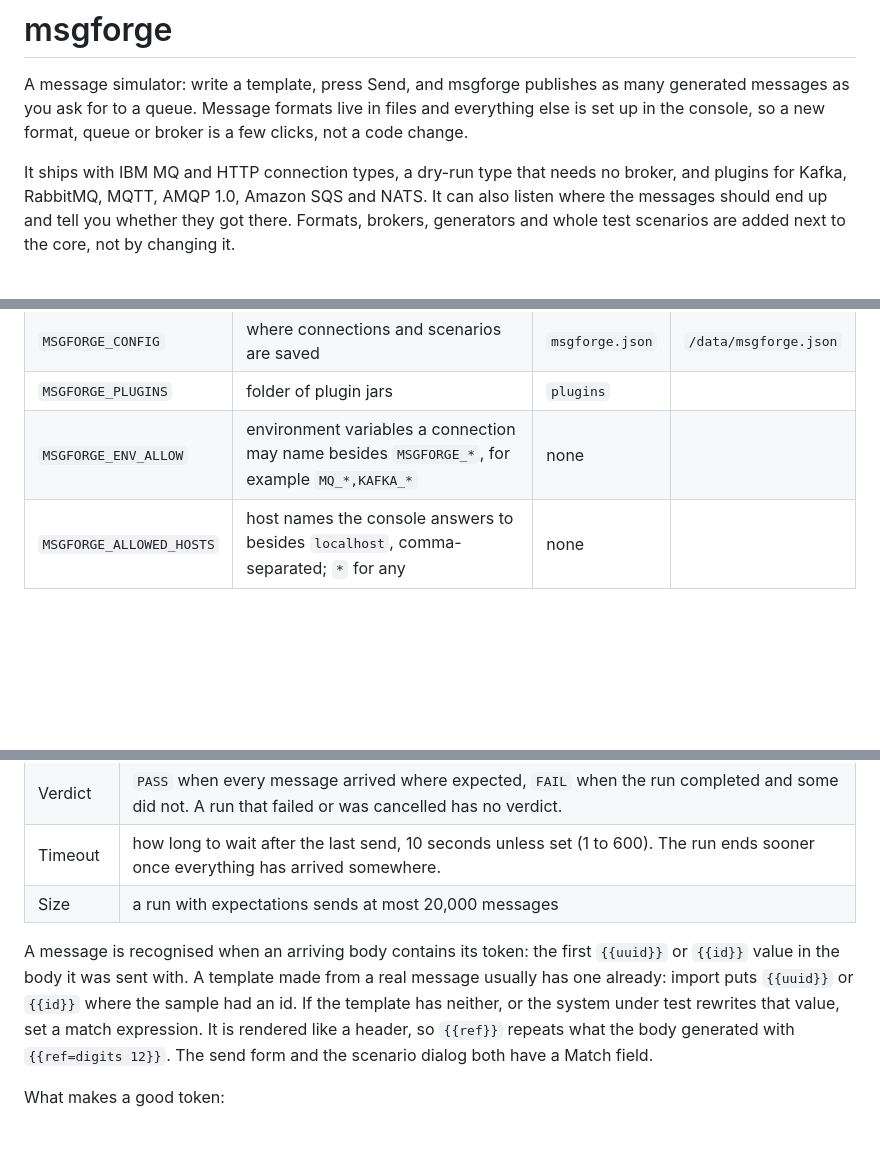
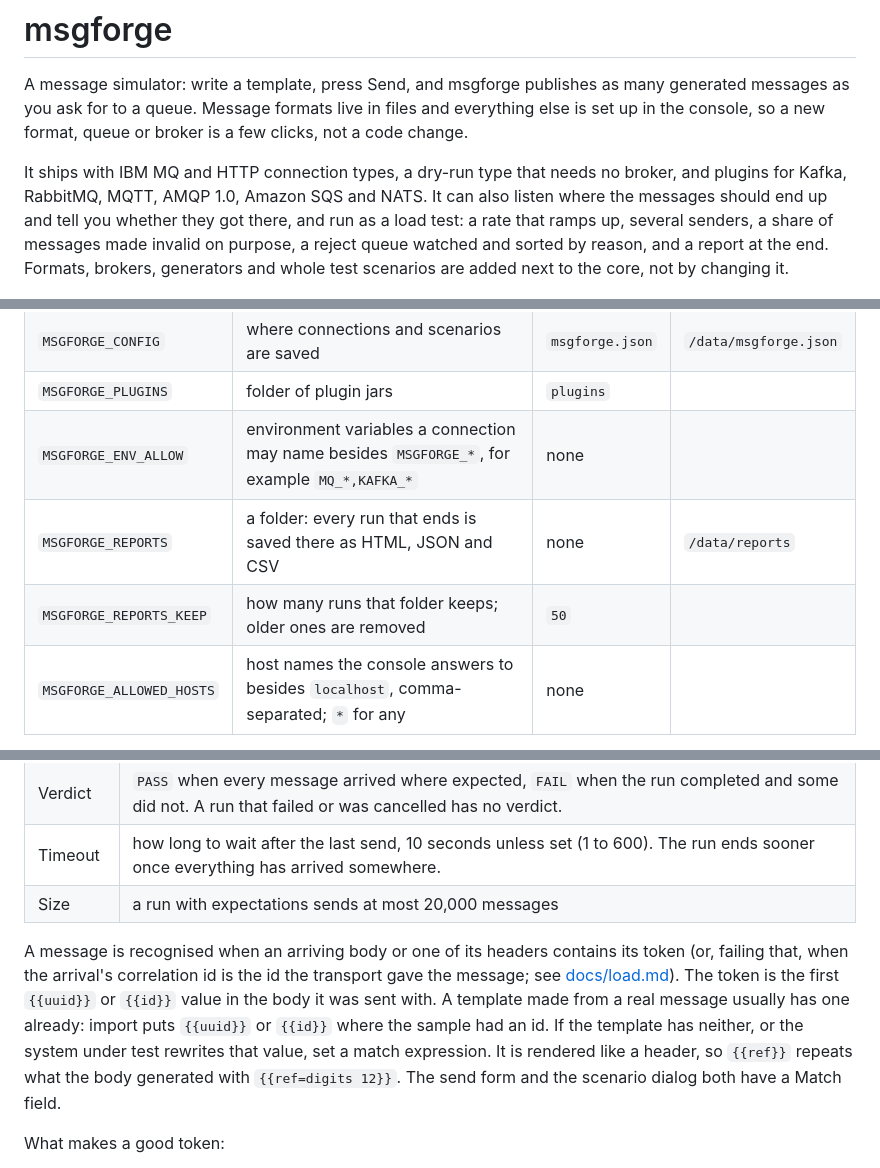
Before and after one commit to superorange0707/msgforge, a Markdown page: README.md, 3 parts joined by grey strips. Rendered like a GitHub page; blank space fills up the shorter version.

```diff
--- a/README.md
+++ b/README.md
@@ -2,7 +2,7 @@
 
 A message simulator: write a template, press Send, and msgforge publishes as many generated messages as you ask for to a queue. Message formats live in files and everything else is set up in the console, so a new format, queue or broker is a few clicks, not a code change.
 
-It ships with IBM MQ and HTTP connection types, a dry-run type that needs no broker, and plugins for Kafka, RabbitMQ, MQTT, AMQP 1.0, Amazon SQS and NATS. It can also listen where the messages should end up and tell you whether they got there. Formats, brokers, generators and whole test scenarios are added next to the core, not by changing it.
+It ships with IBM MQ and HTTP connection types, a dry-run type that needs no broker, and plugins for Kafka, RabbitMQ, MQTT, AMQP 1.0, Amazon SQS and NATS. It can also listen where the messages should end up and tell you whether they got there, and run as a load test: a rate that ramps up, several senders, a share of messages made invalid on purpose, a reject queue watched and sorted by reason, and a report at the end. Formats, brokers, generators and whole test scenarios are added next to the core, not by changing it.
 
 ![The msgforge console: a template with its preview, the send form, and two verified runs](docs/console.png)
 
@@ -208,6 +214,8 @@ The image runs as a non-root user and keeps everything the console changes on th
 | `MSGFORGE_CONFIG` | where connections and scenarios are saved | `msgforge.json` | `/data/msgforge.json` |
 | `MSGFORGE_PLUGINS` | folder of plugin jars | `plugins` | |
 | `MSGFORGE_ENV_ALLOW` | environment variables a connection may name besides `MSGFORGE_*`, for example `MQ_*,KAFKA_*` | none | |
+| `MSGFORGE_REPORTS` | a folder: every run that ends is saved there as HTML, JSON and CSV | none | `/data/reports` |
+| `MSGFORGE_REPORTS_KEEP` | how many runs that folder keeps; older ones are removed | `50` | |
 | `MSGFORGE_ALLOWED_HOSTS` | host names the console answers to besides `localhost`, comma-separated; `*` for any | none | |
 
 With the port published as above the console is at http://localhost:8585, for you only. Reached under any other name, for example `msgforge.internal` behind a proxy, it answers 403 until that name is in `MSGFORGE_ALLOWED_HOSTS`. The proxy has to pass the original `Host` header on: a write is accepted only when the browser's `Origin` matches it. `*` turns the host check off, which is only safe where nothing untrusted can reach the port.
@@ -268,7 +288,7 @@ The case it is built for is a router that reads one queue and forwards each mess
 | Timeout | how long to wait after the last send, 10 seconds unless set (1 to 600). The run ends sooner once everything has arrived somewhere. |
 | Size | a run with expectations sends at most 20,000 messages |
 
-A message is recognised when an arriving body contains its token: the first `{{uuid}}` or `{{id}}` value in the body it was sent with. A template made from a real message usually has one already: import puts `{{uuid}}` or `{{id}}` where the sample had an id. If the template has neither, or the system under test rewrites that value, set a match expression. It is rendered like a header, so `{{ref}}` repeats what the body generated with `{{ref=digits 12}}`. The send form and the scenario dialog both have a Match field.
+A message is recognised when an arriving body or one of its headers contains its token (or, failing that, when the arrival's correlation id is the id the transport gave the message; see [docs/load.md](docs/load.md#how-an-arrival-is-recognised)). The token is the first `{{uuid}}` or `{{id}}` value in the body it was sent with. A template made from a real message usually has one already: import puts `{{uuid}}` or `{{id}}` where the sample had an id. If the template has neither, or the system under test rewrites that value, set a match expression. It is rendered like a header, so `{{ref}}` repeats what the body generated with `{{ref=digits 12}}`. The send form and the scenario dialog both have a Match field.
 
 What makes a good token:
 
```
Also changed, not shown: other parts of README.md (+29 -5 lines), docs/ci.md (+8 -4 lines), docs/load.md (added, +296 -0 lines), docs/load.png (added), 1 other file.
